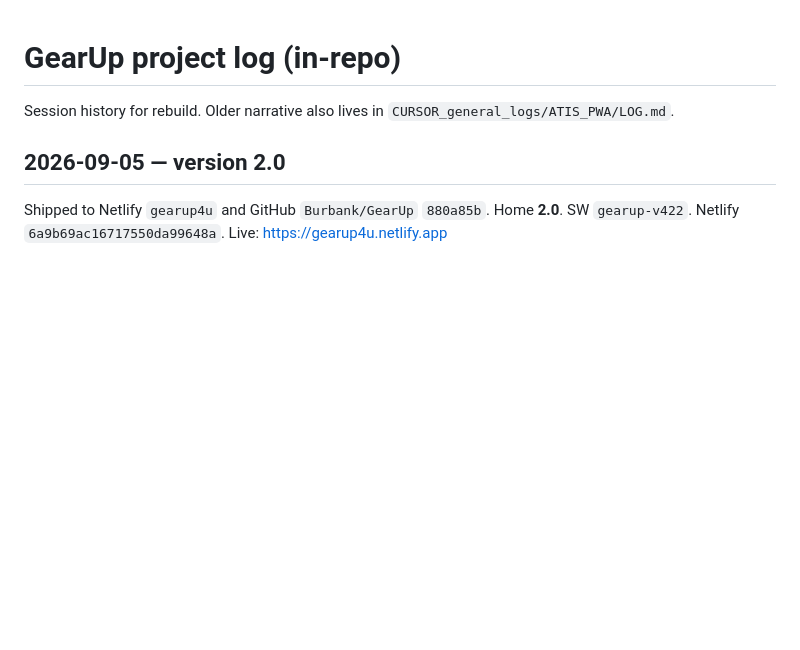
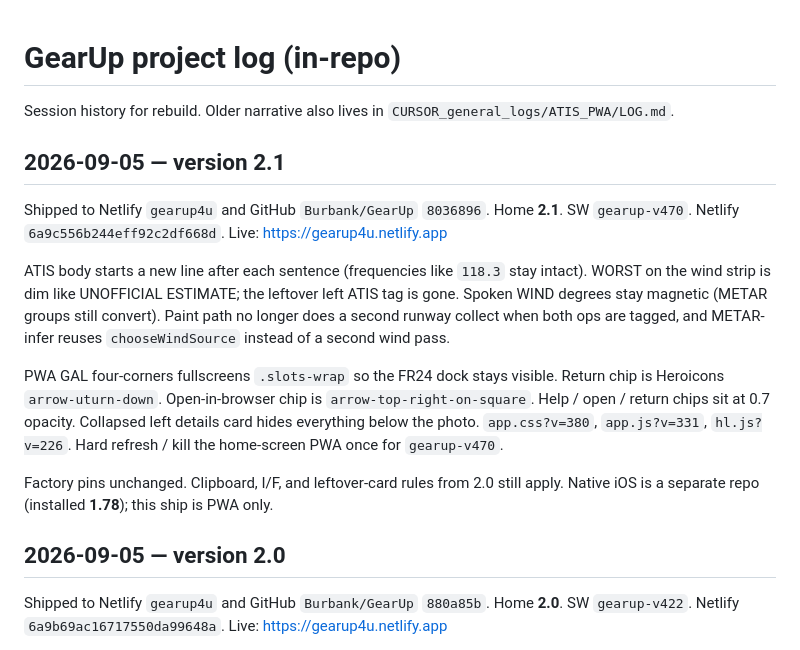
Before and after one commit to Burbank/GearUp, a Markdown page: docs/LOG.md, the part around the change. Drawn GitHub-style; blank space fills up the shorter version.

Commit message:
Note the 2.1 ship.
Co-authored-by: Cursor <cursoragent@cursor.com>

```diff
--- a/docs/LOG.md
+++ b/docs/LOG.md
@@ -1,6 +1,16 @@
 # GearUp project log (in-repo)
 
 Session history for rebuild. Older narrative also lives in `CURSOR_general_logs/ATIS_PWA/LOG.md`.
+
+## 2026-09-05 — version 2.1
+
+Shipped to Netlify `gearup4u` and GitHub `Burbank/GearUp` `8036896`. Home **2.1**. SW `gearup-v470`. Netlify `6a9c556b244eff92c2df668d`. Live: https://gearup4u.netlify.app
+
+ATIS body starts a new line after each sentence (frequencies like `118.3` stay intact). WORST on the wind strip is dim like UNOFFICIAL ESTIMATE; the leftover left ATIS tag is gone. Spoken WIND degrees stay magnetic (METAR groups still convert). Paint path no longer does a second runway collect when both ops are tagged, and METAR-infer reuses `chooseWindSource` instead of a second wind pass.
+
+PWA GAL four-corners fullscreens `.slots-wrap` so the FR24 dock stays visible. Return chip is Heroicons `arrow-uturn-down`. Open-in-browser chip is `arrow-top-right-on-square`. Help / open / return chips sit at 0.7 opacity. Collapsed left details card hides everything below the photo. `app.css?v=380`, `app.js?v=331`, `hl.js?v=226`. Hard refresh / kill the home-screen PWA once for `gearup-v470`.
+
+Factory pins unchanged. Clipboard, I/F, and leftover-card rules from 2.0 still apply. Native iOS is a separate repo (installed **1.78**); this ship is PWA only.
 
 ## 2026-09-05 — version 2.0
 
```
